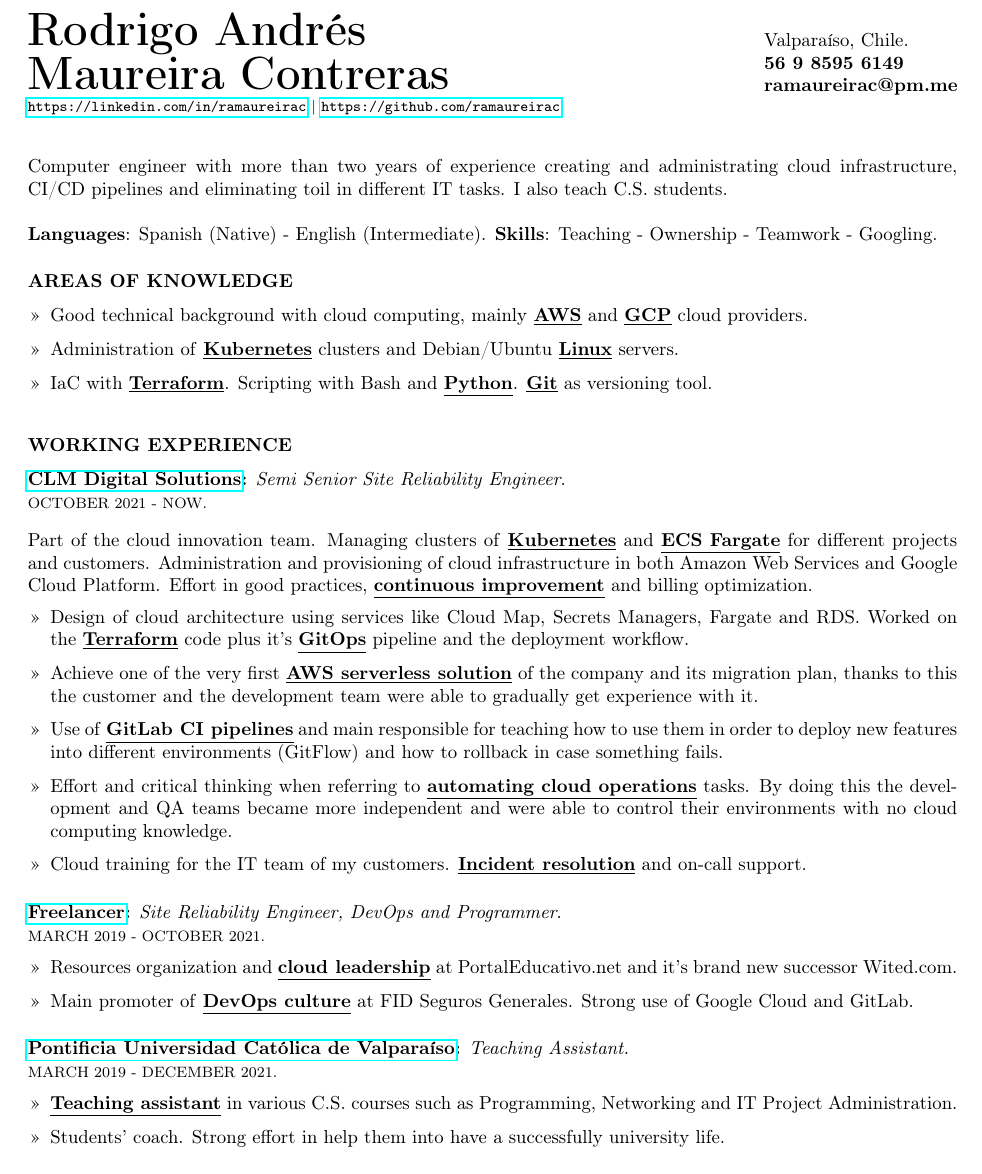
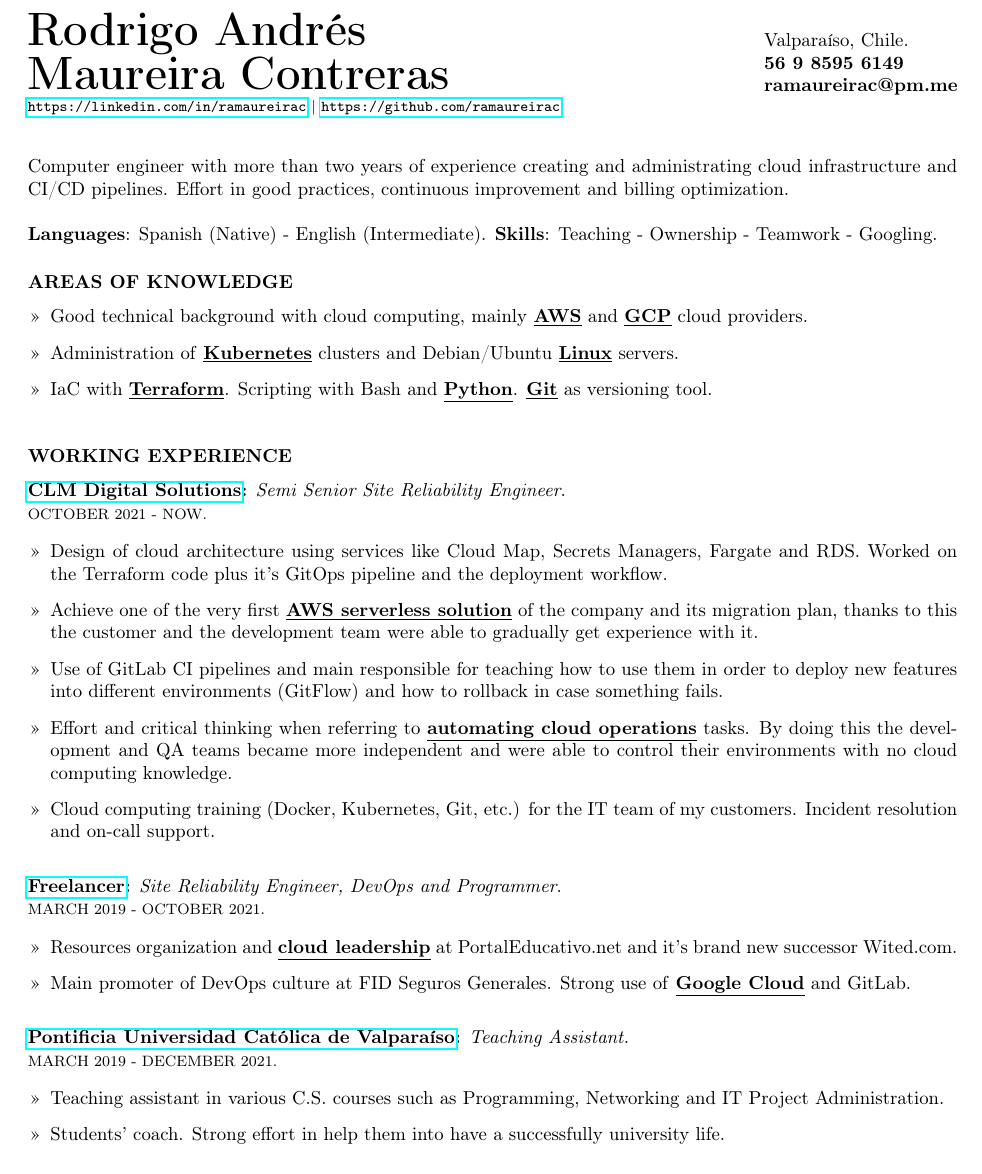
Before and after one commit to ramaureirac/ramaureirac, a LaTeX CV (docs/RESUME.tex): part of the page, cut so that both start at the same text. Compiled offline with pdfLaTeX.

Commit message:
Update RESUME.tex

```diff
--- a/docs/RESUME.tex
+++ b/docs/RESUME.tex
@@ -26,7 +26,7 @@ ramaureirac@pm.me}
 \vspace{8mm}
 
 \noindent
-Computer engineer with more than two years of experience creating and administrating cloud infrastructure, CI/CD pipelines and eliminating toil in different IT tasks. I also teach C.S. students.
+Computer engineer with more than two years of experience creating and administrating cloud infrastructure and CI/CD pipelines. Effort in good practices, continuous improvement and billing optimization.
 \\
 \\
 \noindent
@@ -45,7 +45,7 @@ Computer engineer with more than two years of experience creating and administra
     \item[>>] IaC with \textbf{\underline{Terraform}}. Scripting with Bash and \textbf{\underline{Python}}. \textbf{\underline{Git}} as versioning tool.
 \end{itemize}
 
-\vspace{1mm}
+\vspace{0.5mm}
 
 \subsubsection*{WORKING EXPERIENCE}
 
@@ -53,16 +53,12 @@ Computer engineer with more than two years of experience creating and administra
 \textbf{\href{https://clmdigitalsolutions.com/}{CLM Digital Solutions}:} \textit{Semi Senior Site Reliability Engineer}.\\
 {\footnotesize OCTOBER 2021 - NOW.}
 
-\vspace{3mm}
-\noindent
-Part of the cloud innovation team. Managing clusters of \textbf{\underline{Kubernetes}} and \textbf{\underline{ECS Fargate}} for different projects and customers. Administration and provisioning of cloud infrastructure in both Amazon Web Services and Google Cloud Platform. Effort in good practices, \textbf{\underline{continuous improvement}} and billing optimization.
-
 \begin{itemize}
-    \item[>>] Design of cloud architecture using services like Cloud Map, Secrets Managers, Fargate and RDS. Worked on the \textbf{\underline{Terraform}} code plus it's \textbf{\underline{GitOps}} pipeline and the deployment workflow.
+    \item[>>] Design of cloud architecture using services like Cloud Map, Secrets Managers, Fargate and RDS. Worked on the Terraform code plus it's GitOps pipeline and the deployment workflow.
     \item[>>] Achieve one of the very first \textbf{\underline{AWS serverless solution}} of the company and its migration plan, thanks to this the customer and the development team were able to gradually get experience with it.
-    \item[>>] Use of \textbf{\underline{GitLab CI pipelines}} and main responsible for teaching how to use them in order to deploy new features into different environments (GitFlow) and how to rollback in case something fails.
+    \item[>>] Use of GitLab CI pipelines and main responsible for teaching how to use them in order to deploy new features into different environments (GitFlow) and how to rollback in case something fails.
     \item[>>] Effort and critical thinking when referring to \textbf{\underline{automating cloud operations}} tasks. By doing this the development and QA teams became more independent and were able to control their environments with no cloud computing knowledge.
-    \item[>>] Cloud training for the IT team of my customers. \textbf{\underline{Incident resolution}} and on-call support.
+    \item[>>] Cloud computing training (Docker, Kubernetes, Git, etc.) for the IT team of my customers. Incident resolution and on-call support.
 \end{itemize}
 
 \vspace{3mm}
@@ -73,7 +69,7 @@ Part of the cloud innovation team. Managing clusters of \textbf{\underline{Kuber
 
 \begin{itemize}
     \item[>>] Resources organization and \textbf{\underline{cloud leadership}} at PortalEducativo.net and it's brand new successor Wited.com.
-    \item[>>] Main promoter of \textbf{\underline{DevOps culture}} at FID Seguros Generales. Strong use of Google Cloud and GitLab.
+    \item[>>] Main promoter of DevOps culture at FID Seguros Generales. Strong use of \textbf{\underline{Google Cloud}} and GitLab.
 \end{itemize}
 
 \vspace{3mm}
```
Also changed, not shown: docs/RESUME.tex (2 more changed lines).
